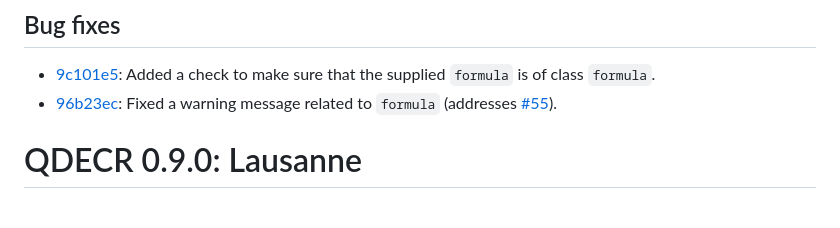
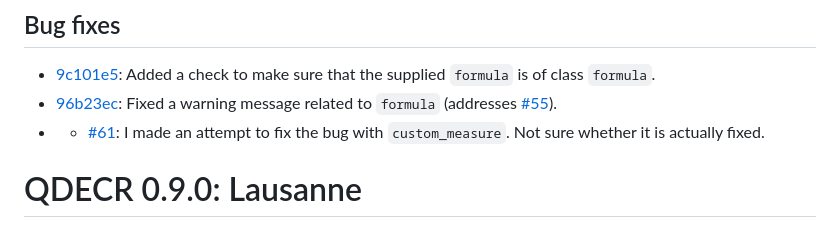
Before and after one commit to slamballais/QDECR, a Markdown page: NEWS.md, the part around the change. Rendered like a GitHub page.

```diff
--- a/NEWS.md
+++ b/NEWS.md
@@ -11,6 +11,7 @@ Version 0.10.0 introduces a number of quality-of-life changes to make life a bit
 ## Bug fixes
 * [9c101e5](https://github.com/slamballais/QDECR/commit/9c101e5fec5f7a7a4ef5d65ac243a3dc71d129cc): Added a check to make sure that the supplied `formula` is of class `formula`.
 * [96b23ec](https://github.com/slamballais/QDECR/commit/96b23ec3994ea0340535d5b7652c1281bb77881b): Fixed a warning message related to `formula` (addresses [#55](https://github.com/slamballais/QDECR/issues/55)).
+* * [#61](https://github.com/slamballais/QDECR/pull/61): I made an attempt to fix the bug with `custom_measure`. Not sure whether it is actually fixed.
 
 # QDECR 0.9.0: Lausanne
 
```
